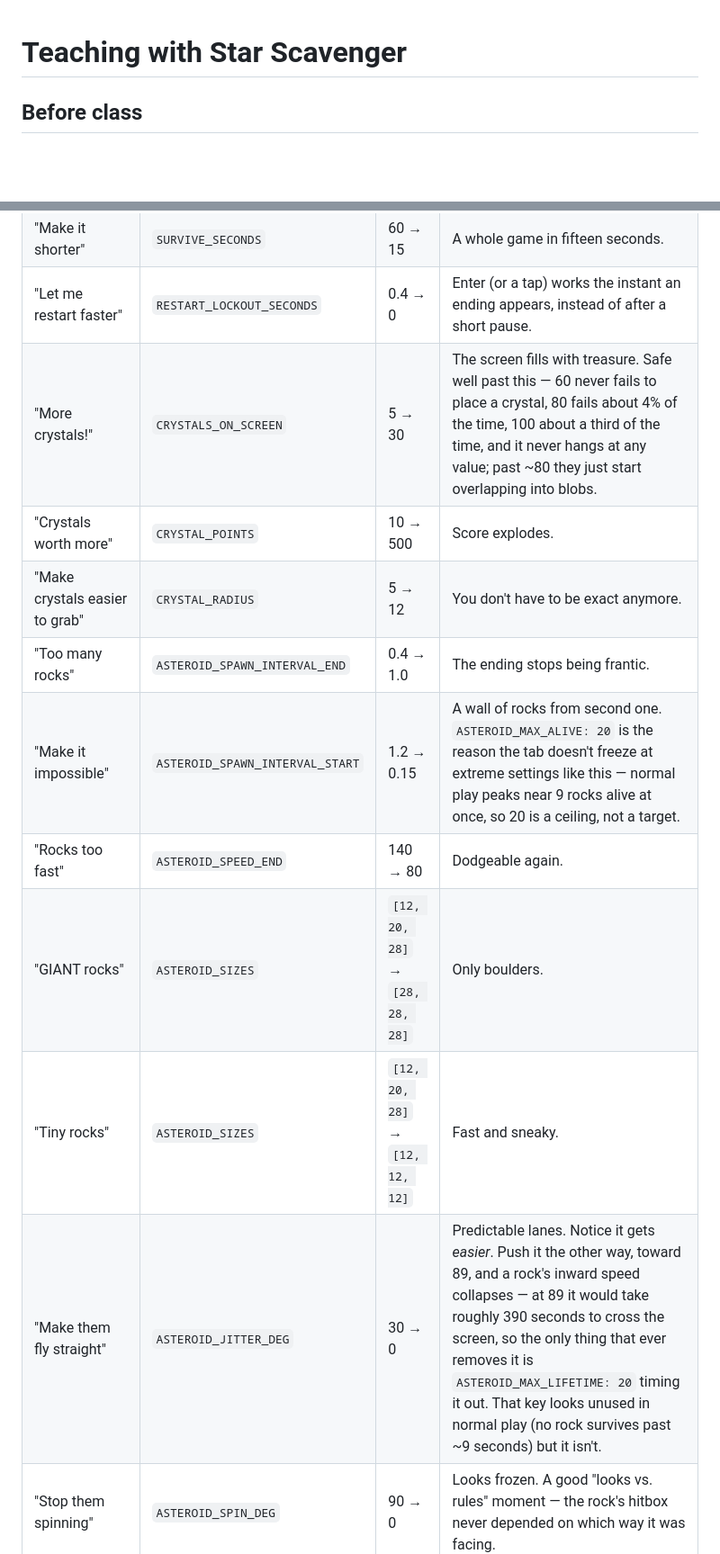
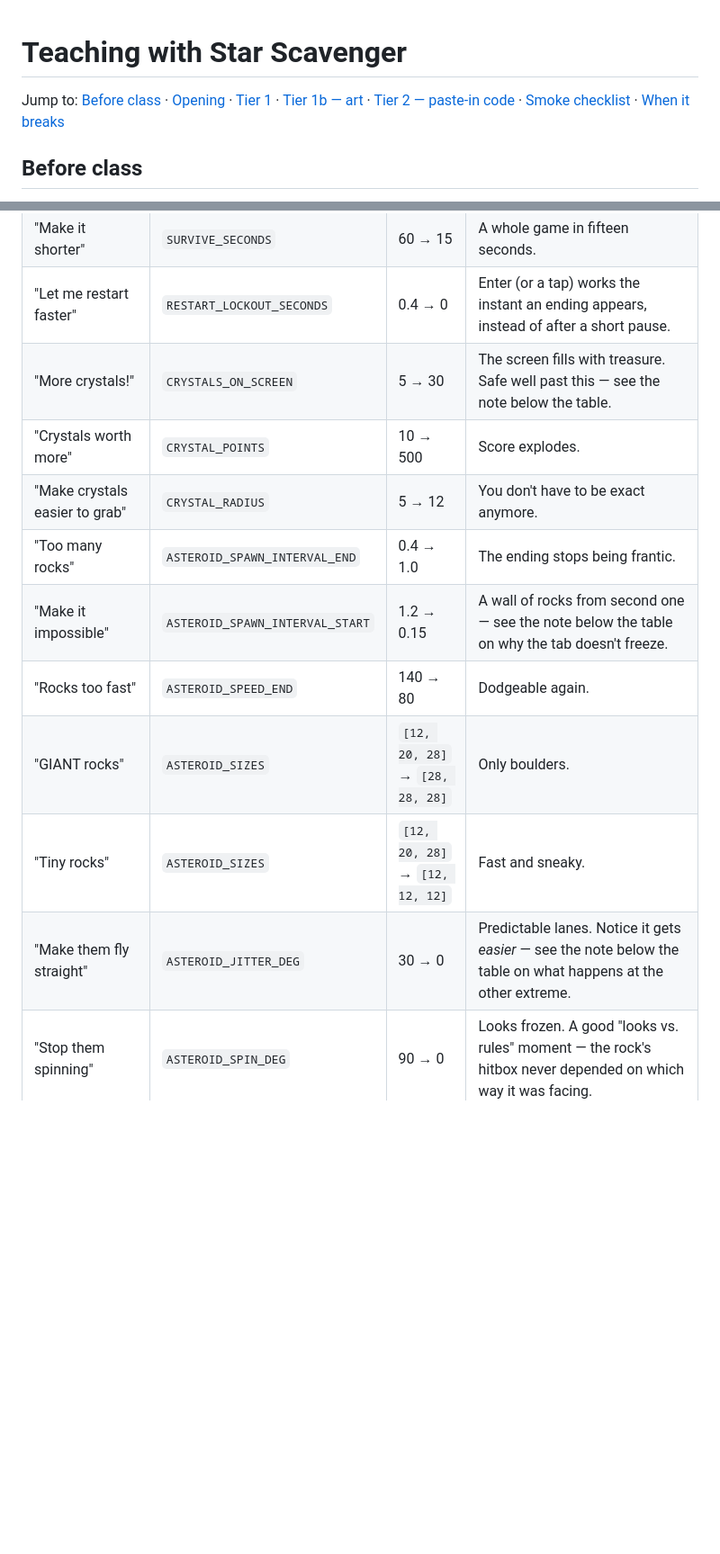
Before and after one commit to juanatjcx/star-scavenger, a Markdown page: TEACHING.md, 2 parts joined by grey strips. Shown at 90% size. Rendered like a GitHub page; blank space fills up the shorter version.

```diff
--- a/TEACHING.md
+++ b/TEACHING.md
@@ -1,5 +1,11 @@
 # Teaching with Star Scavenger
 
+Jump to: [Before class](#before-class) · [Opening](#opening) ·
+[Tier 1](#tier-1) · [Tier 1b — art](#tier-1b) ·
+[Tier 2 — paste-in code](#tier-2) · [Smoke checklist](#smoke-checklist) ·
+[When it breaks](#troubleshooting)
+
+<a id="before-class"></a>
 ## Before class
 
 1. Double-click `serve.command`. Leave the Terminal window open — closing it
@@ -35,15 +43,15 @@ Ordered roughly easiest-to-read first.
 | "Give me more lives" | `SHIP_LIVES` | 3 → 10 | Ten hearts along the bottom. |
 | "Make it shorter" | `SURVIVE_SECONDS` | 60 → 15 | A whole game in fifteen seconds. |
 | "Let me restart faster" | `RESTART_LOCKOUT_SECONDS` | 0.4 → 0 | Enter (or a tap) works the instant an ending appears, instead of after a short pause. |
-| "More crystals!" | `CRYSTALS_ON_SCREEN` | 5 → 30 | The screen fills with treasure. Safe well past this — 60 never fails to place a crystal, 80 fails about 4% of the time, 100 about a third of the time, and it never hangs at any value; past ~80 they just start overlapping into blobs. |
+| "More crystals!" | `CRYSTALS_ON_SCREEN` | 5 → 30 | The screen fills with treasure. Safe well past this — see the note below the table. |
 | "Crystals worth more" | `CRYSTAL_POINTS` | 10 → 500 | Score explodes. |
 | "Make crystals easier to grab" | `CRYSTAL_RADIUS` | 5 → 12 | You don't have to be exact anymore. |
 | "Too many rocks" | `ASTEROID_SPAWN_INTERVAL_END` | 0.4 → 1.0 | The ending stops being frantic. |
-| "Make it impossible" | `ASTEROID_SPAWN_INTERVAL_START` | 1.2 → 0.15 | A wall of rocks from second one. `ASTEROID_MAX_ALIVE: 20` is the reason the tab doesn't freeze at extreme settings like this — normal play peaks near 9 rocks alive at once, so 20 is a ceiling, not a target. |
+| "Make it impossible" | `ASTEROID_SPAWN_INTERVAL_START` | 1.2 → 0.15 | A wall of rocks from second one — see the note below the table on why the tab doesn't freeze. |
 | "Rocks too fast" | `ASTEROID_SPEED_END` | 140 → 80 | Dodgeable again. |
 | "GIANT rocks" | `ASTEROID_SIZES` | `[12, 20, 28]` → `[28, 28, 28]` | Only boulders. |
 | "Tiny rocks" | `ASTEROID_SIZES` | `[12, 20, 28]` → `[12, 12, 12]` | Fast and sneaky. |
-| "Make them fly straight" | `ASTEROID_JITTER_DEG` | 30 → 0 | Predictable lanes. Notice it gets *easier*. Push it the other way, toward 89, and a rock's inward speed collapses — at 89 it would take roughly 390 seconds to cross the screen, so the only thing that ever removes it is `ASTEROID_MAX_LIFETIME: 20` timing it out. That key looks unused in normal play (no rock survives past ~9 seconds) but it isn't. |
+| "Make them fly straight" | `ASTEROID_JITTER_DEG` | 30 → 0 | Predictable lanes. Notice it gets *easier* — see the note below the table on what happens at the other extreme. |
 | "Stop them spinning" | `ASTEROID_SPIN_DEG` | 90 → 0 | Looks frozen. A good "looks vs. rules" moment — the rock's hitbox never depended on which way it was facing. |
 | "It's too hard" | `SHIP_RADIUS` | 6 → 3 | Squeeze through gaps. Explain the hit zone. |
 | "Longer invincibility" | `INVINCIBLE_SECONDS` | 1.5 → 5 | Blinks for ages, can't be hit. |
```
Also changed, not shown: other parts of TEACHING.md (+55 -10 lines).
